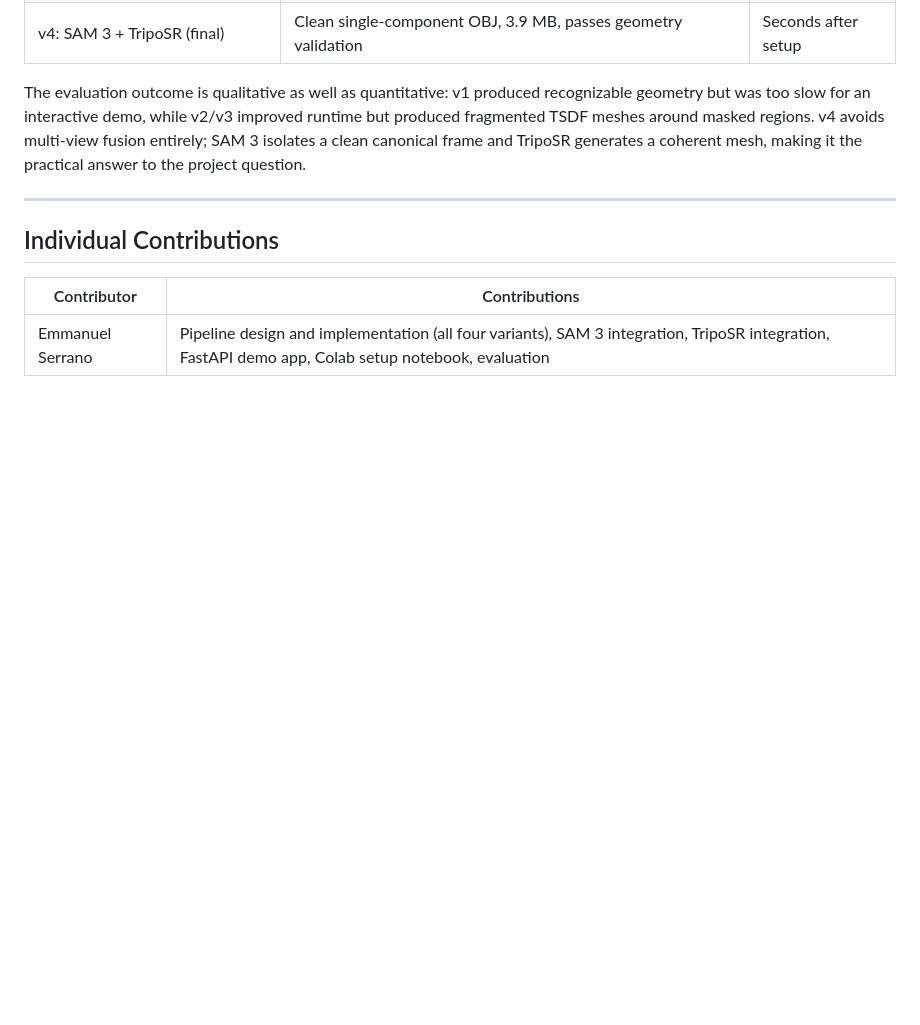
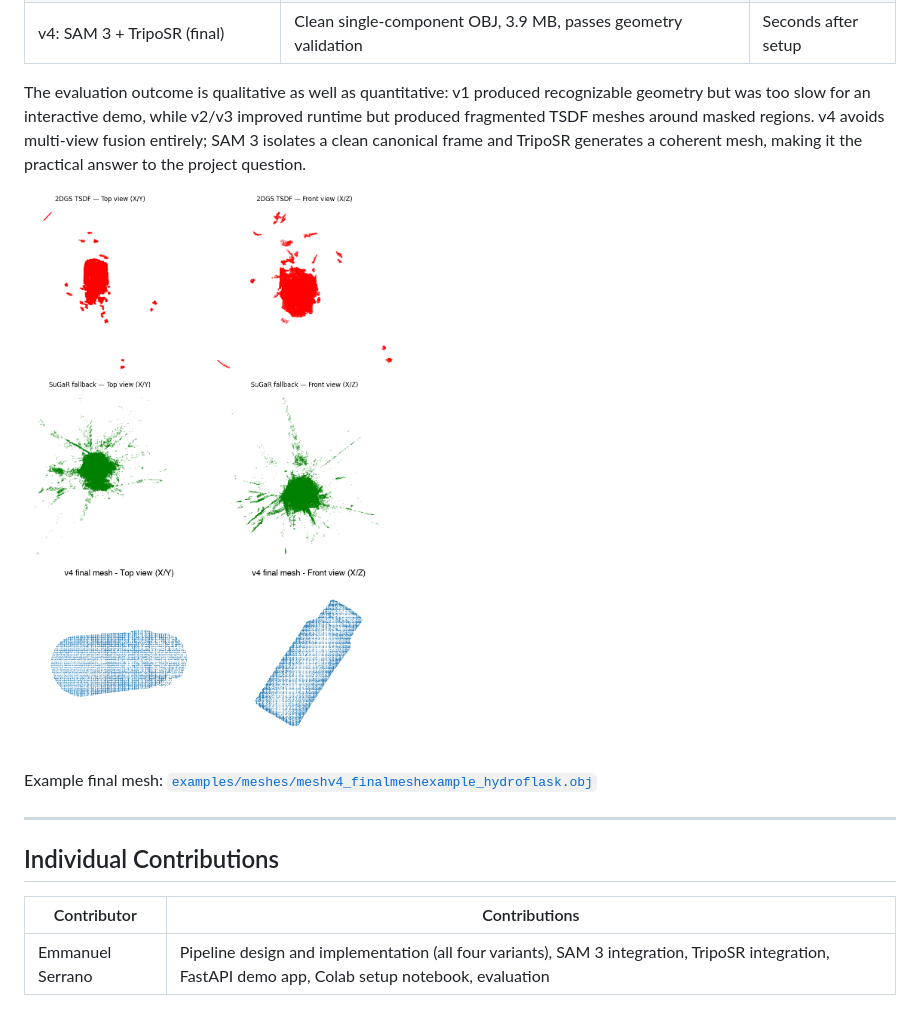
Before and after one commit to manny-serrano/TrueRender, a Markdown page: README.md, the part around the change. GitHub-like rendering; pictures changed too: assets/evaluation/2DGS_vs_SuGaR_vs_v4_final.png (added); blank space fills up the shorter version.

Commit message:
organized evaluation files

```diff
--- a/README.md
+++ b/README.md
@@ -37,6 +37,10 @@ The UI shows progress through segmentation, cropping, mesh generation, and final
 
 The evaluation outcome is qualitative as well as quantitative: v1 produced recognizable geometry but was too slow for an interactive demo, while v2/v3 improved runtime but produced fragmented TSDF meshes around masked regions. v4 avoids multi-view fusion entirely; SAM 3 isolates a clean canonical frame and TripoSR generates a coherent mesh, making it the practical answer to the project question.
 
+![2DGS vs SuGaR vs v4 final mesh](assets/evaluation/2DGS_vs_SuGaR_vs_v4_final.png)
+
+Example final mesh: [`examples/meshes/meshv4_finalmeshexample_hydroflask.obj`](examples/meshes/meshv4_finalmeshexample_hydroflask.obj)
+
 ---
 
 ## Individual Contributions
```
Also changed, not shown: assets/evaluation/2DGS_vs_SuGaR.png (renamed from 2DGS_vs_SuGar.png), assets/evaluation/hydroflaskcleanframe.png (renamed from hydroflaskcleanframe.png), assets/evaluation/sam3segmentationcomparison.png (renamed from sam3segmentationcomparison.png), 2 other files.
